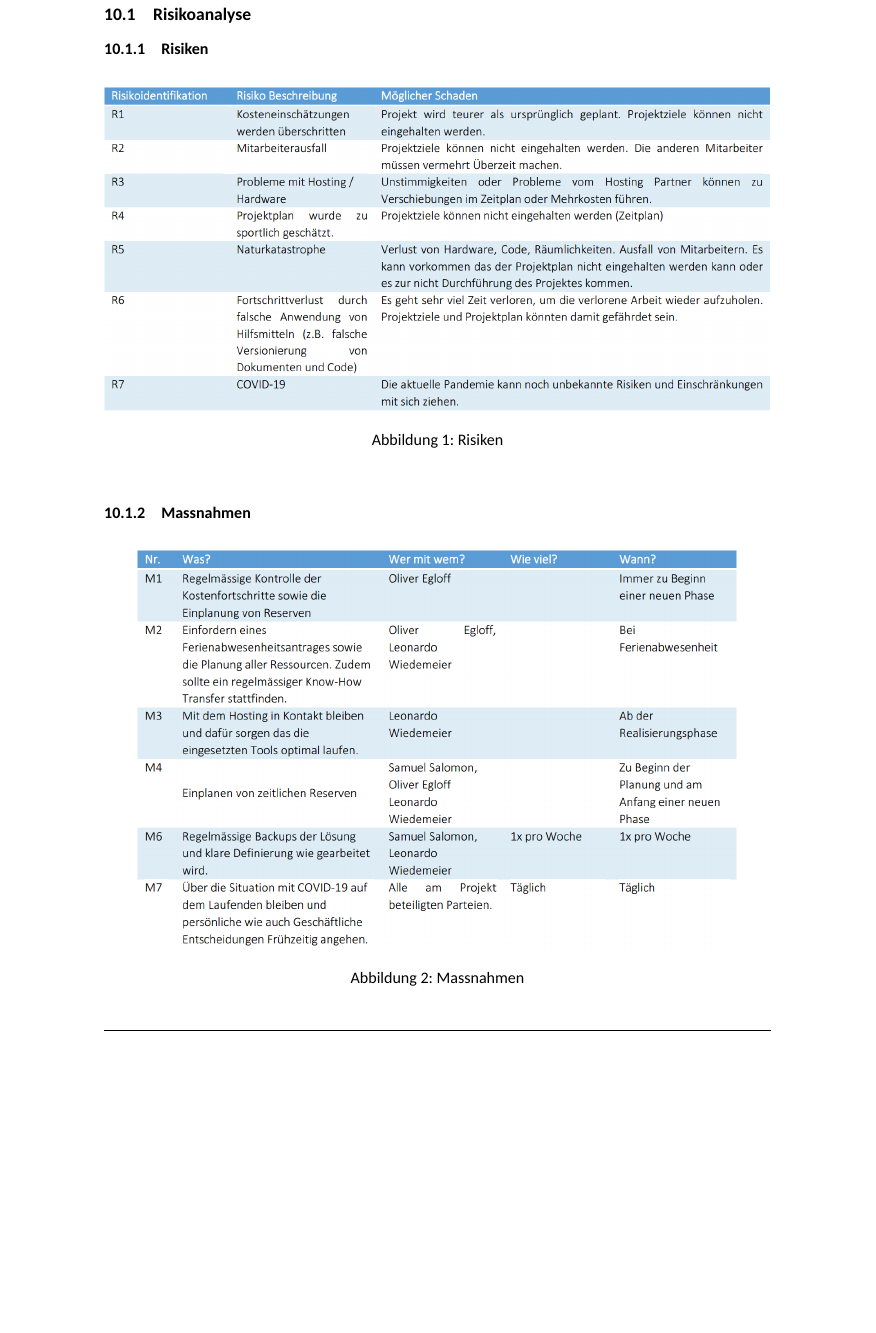
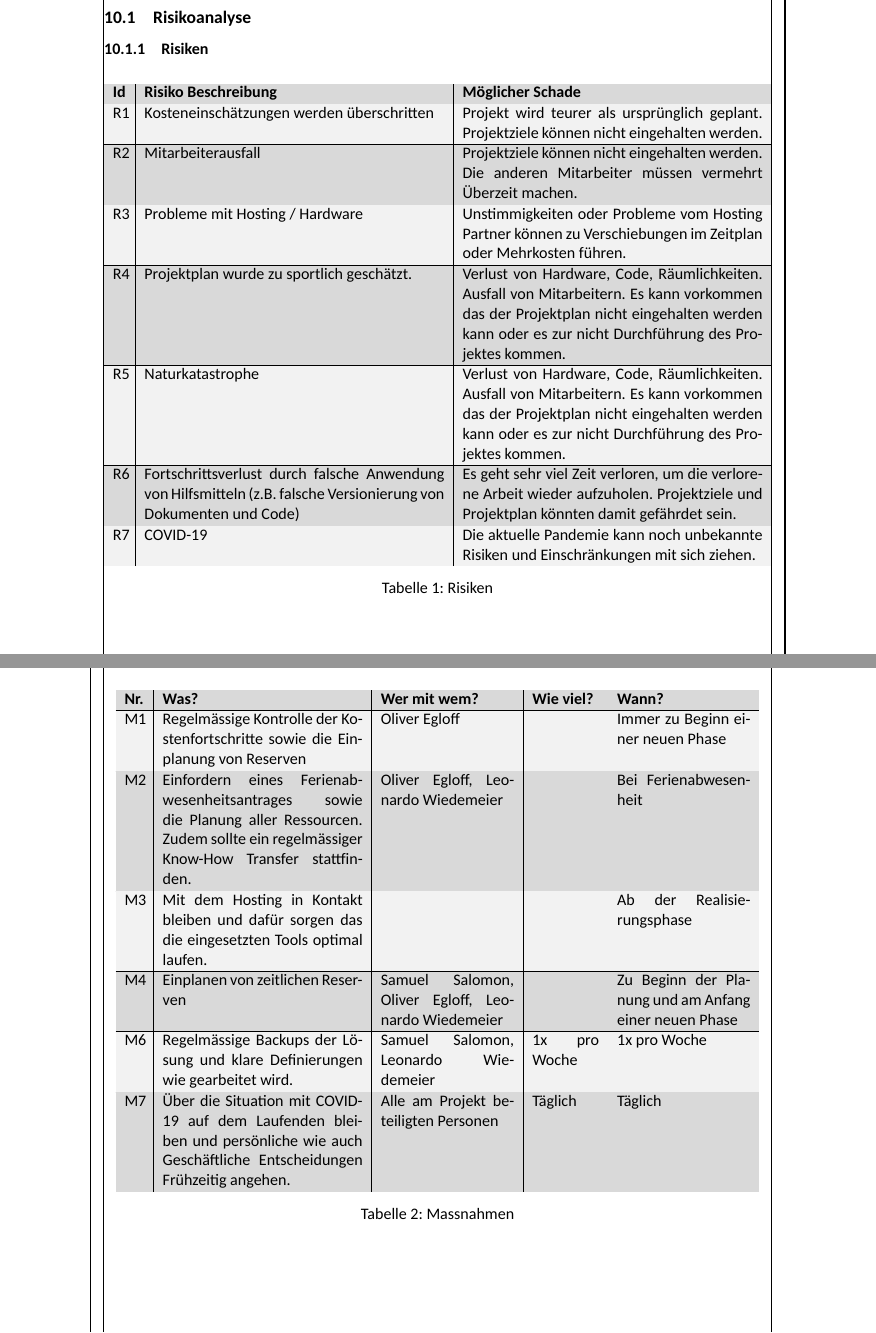
Before and after one commit to Visual-Board-GmbH/docs-tic-tac-toe, a LaTeX document (01_Projektdokumente/01_Projektdokumentation/OEG‐LWI‐SSA_20200428_0.1_Draft_4.tex): part of page 3 of 5 before the commit and two parts of pages 3 and 4 of 6 after it, the two joined at a grey line, cut so that both start at the same text, the shorter picture padded with empty space. Compiled offline with XeLaTeX; a missing font is replaced by an installed copy or a similar font.

Commit message:
new Table handling and coloring

```diff
--- a/01_Projektdokumente/01_Projektdokumentation/OEG‐LWI‐SSA_20200428_0.1_Draft_4.tex
+++ b/01_Projektdokumente/01_Projektdokumentation/OEG‐LWI‐SSA_20200428_0.1_Draft_4.tex
@@ -1,6 +1,7 @@
 %& -job-name=autogenerated_file_by_Latex
 \documentclass[11pt, a4paper, twoside]{article}
 
+\usepackage[table]{xcolor}
 \usepackage{geometry} %Set page layouts
 \usepackage{pdfpages} %Include pdf files
 \usepackage{fancyhdr} %Header and Footer
@@ -12,7 +13,7 @@
 \usepackage{hyperref}
 \usepackage{tocloft}
 \usepackage{tabularx}
-%\usepackage{showframe} %For debugging
+\usepackage{showframe} %For debugging
 
 \hypersetup{
 	colorlinks=true,
@@ -81,22 +82,61 @@
 	\section{Realisierung}
 	\newpage
 	\section{Wirtschaftlichkeit und Risikoanalyse}
+
 	\subsection{Risikoanalyse}
 	\subsubsection{Risiken}
-	\begin{figure}[hbt!]
+
+	\begin{table}[h]
 		\centering
-		\includegraphics[width=\columnwidth]{risiken.png}
+		\rowcolors{1}{gray!30}{gray!10}
+		\begin{tabular}{p{0.02\textwidth}|p{0.45\textwidth}|p{0.45\textwidth}}
+			\textbf{Id} & \textbf{Risiko Beschreibung} & \textbf{Möglicher Schade} \\ \hline
+
+			R1 & Kosteneinschätzungen werden überschritten & Projekt wird teurer als ursprünglich geplant. Projektziele können nicht eingehalten werden. \\ \hline
+
+			R2 & Mitarbeiterausfall & Projektziele können nicht eingehalten werden. Die anderen Mitarbeiter müssen vermehrt Überzeit machen. \\ \hline
+
+			R3 & Probleme mit Hosting / Hardware & Unstimmigkeiten oder Probleme vom Hosting Partner können zu Verschiebungen im Zeitplan oder Mehrkosten führen. \\ \hline
+
+			R4 & Projektplan wurde zu sportlich geschätzt. & Verlust von Hardware, Code, Räumlichkeiten. Ausfall von Mitarbeitern. Es kann vorkommen das der Projektplan nicht eingehalten werden kann oder es zur nicht Durchführung des Projektes kommen. \\ \hline
+
+			R5 & Naturkatastrophe & Verlust von Hardware, Code, Räumlichkeiten. Ausfall von Mitarbeitern. Es kann vorkommen das der Projektplan nicht eingehalten werden kann oder es zur nicht Durchführung des Projektes kommen. \\ \hline
+
+			R6 & Fortschrittsverlust durch falsche Anwendung von Hilfsmitteln (z.B. falsche Versionierung von Dokumenten und Code) & Es geht sehr viel Zeit verloren, um die verlorene Arbeit wieder aufzuholen. Projektziele und Projektplan könnten damit gefährdet sein. \\ \hline
+
+			R7 & COVID-19 & Die aktuelle Pandemie kann noch unbekannte Risiken und Einschränkungen mit sich ziehen. \\
+		\end{tabular}
+
 		\caption{Risiken}
 		\label{fig:risiken}
-	\end{figure}
+	\end{table}
+
+	\newpage
 
 	\subsubsection{Massnahmen}
-	\begin{figure}[hbt!]
+	\begin{table}[h]
 		\centering
-		\includegraphics[width=0.9\columnwidth]{massnahmen.png}
+		\rowcolors{1}{gray!30}{gray!10}
+		\begin{tabular}{p{0.03\textwidth}|p{0.3\textwidth}|p{0.2\textwidth}|p{0.1\textwidth}|p{0.2\textwidth}}
+			\textbf{Nr.} & \textbf{Was?} & \textbf{Wer mit wem?} & \textbf{Wie viel?} & \textbf{Wann?} \\ \hline
+
+			M1 & Regelmässige Kontrolle der Kostenfortschritte sowie die Einplanung von Reserven & Oliver Egloff & & Immer zu Beginn einer neuen Phase \\ \hline
+
+			M2 & Einfordern eines Ferienabwesenheitsantrages sowie die Planung aller Ressourcen. Zudem sollte ein regelmässiger Know-How Transfer stattfinden. & Oliver Egloff, Leonardo Wiedemeier & & Bei Ferienabwesenheit \\ \hline
+
+			M3 & Mit dem Hosting in Kontakt bleiben und dafür sorgen das die eingesetzten Tools optimal laufen. & & & Ab der Realisierungsphase \\ \hline
+
+			M4 & Einplanen von zeitlichen Reserven & Samuel Salomon, Oliver Egloff, Leonardo Wiedemeier & & Zu Beginn der Planung und am Anfang einer neuen Phase \\ \hline
+
+			M6 & Regelmässige Backups der Lösung und klare Definierungen wie gearbeitet wird. & Samuel Salomon, Leonardo Wiedemeier & 1x pro Woche & 1x pro Woche \\ \hline
+
+			M7 & Über die Situation mit COVID-19 auf dem Laufenden bleiben und persönliche wie auch Geschäftliche Entscheidungen Frühzeitig angehen. & Alle am Projekt beteiligten Personen & Täglich & Täglich \\
+		\end{tabular}
 		\caption{Massnahmen}
 		\label{fig:massnahmen}
-	\end{figure}
+	\end{table}
+
+	\newpage
 
 	\subsubsection{Risikomatrix}
 	\begin{figure}[!hbt]
```
Also changed, not shown: 00_Templates/SA_Template_Portrait_with_HeadFoot/SA_Template_Portrait_with_HeadFoot.tex (+16 -0 lines).
